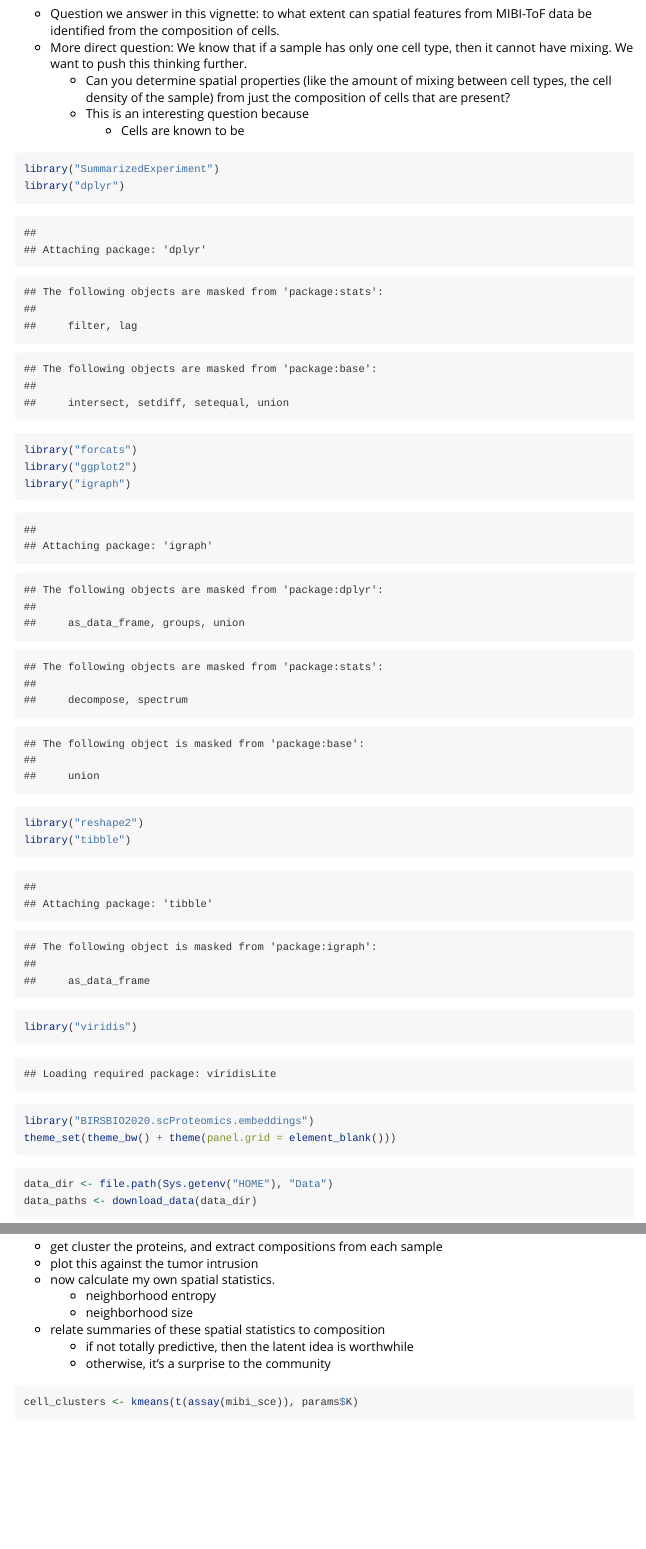
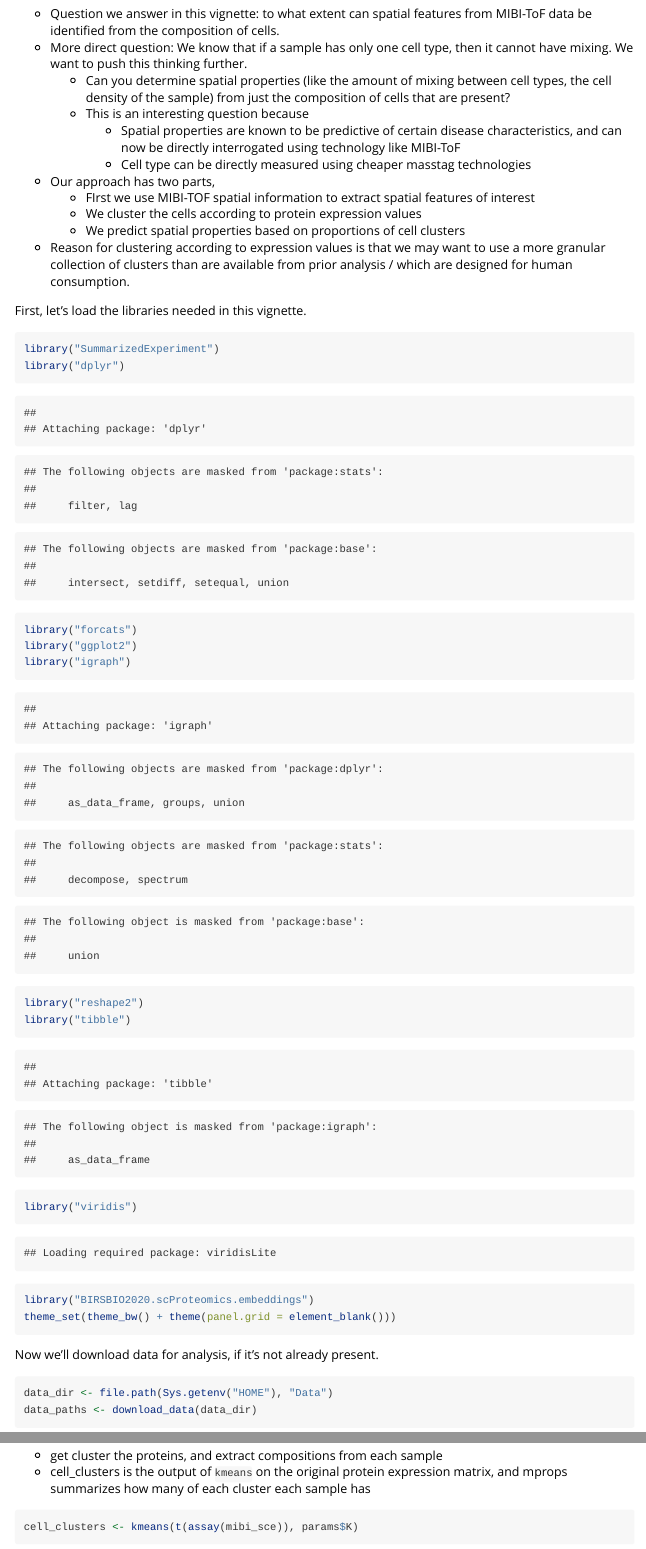
Before and after one commit to krisrs1128/BIRSBIO2020.scProteomics.embeddings, an R Markdown document (vignettes/composition.Rmd): the page in a window 1100 px wide, from 150 px down, and a second part further down, joined at a grey line. Rendered offline with R 4.5, knitr and Pandoc, with nearby package versions; some code elsewhere in the file could not run offline; long lines of code are wrapped.

Commit message:
some outlining

````diff
--- a/vignettes/composition.Rmd
+++ b/vignettes/composition.Rmd
@@ -18,7 +18,20 @@ params:
       cell types, the cell density of the sample) from just the composition of
       cells that are present?
     - This is an interesting question because
-      + Cells are known to be
+      + Spatial properties are known to be predictive of certain disease
+        characteristics, and can now be directly interrogated using technology
+        like MIBI-ToF
+      + Cell type can be directly measured using cheaper masstag technologies
+
+* Our approach has two parts,
+  - FIrst we use MIBI-TOF spatial information to extract spatial features of interest
+  - We cluster the cells according to protein expression values
+  - We predict spatial properties based on proportions of cell clusters
+* Reason for clustering according to expression values is that we may want to
+  use a more granular collection of clusters than are available from prior
+  analysis / which are designed for human consumption.
+
+First, let's load the libraries needed in this vignette.
 
 ```{r}
 library("SummarizedExperiment")
@@ -33,6 +46,8 @@ library("BIRSBIO2020.scProteomics.embeddings")
 theme_set(theme_bw() + theme(panel.grid = element_blank()))
 ```
 
+Now we'll download data for analysis, if it's not already present.
+
 ```{r, message = FALSE, warning = FALSE}
 data_dir <- file.path(Sys.getenv("HOME"), "Data")
 data_paths <- download_data(data_dir)
@@ -43,13 +58,8 @@ mibi_sce <- subsample$exper
 ```
 
 * get cluster the proteins, and extract compositions from each sample
-* plot this against the tumor intrusion
-* now calculate my own spatial statistics.
-  - neighborhood entropy
-  - neighborhood size
-* relate summaries of these spatial statistics to composition
-  - if not totally predictive, then the latent idea is worthwhile
-  - otherwise, it's a surprise to the community
+* cell_clusters is the output of `kmeans` on the original protein expression
+  matrix, and mprops summarizes how many of each cluster each sample has
 
 ```{r}
 cell_clusters <- kmeans(t(assay(mibi_sce)), params$K)
````
Also changed, not shown: vignettes/composition.Rmd (35 more changed lines).
